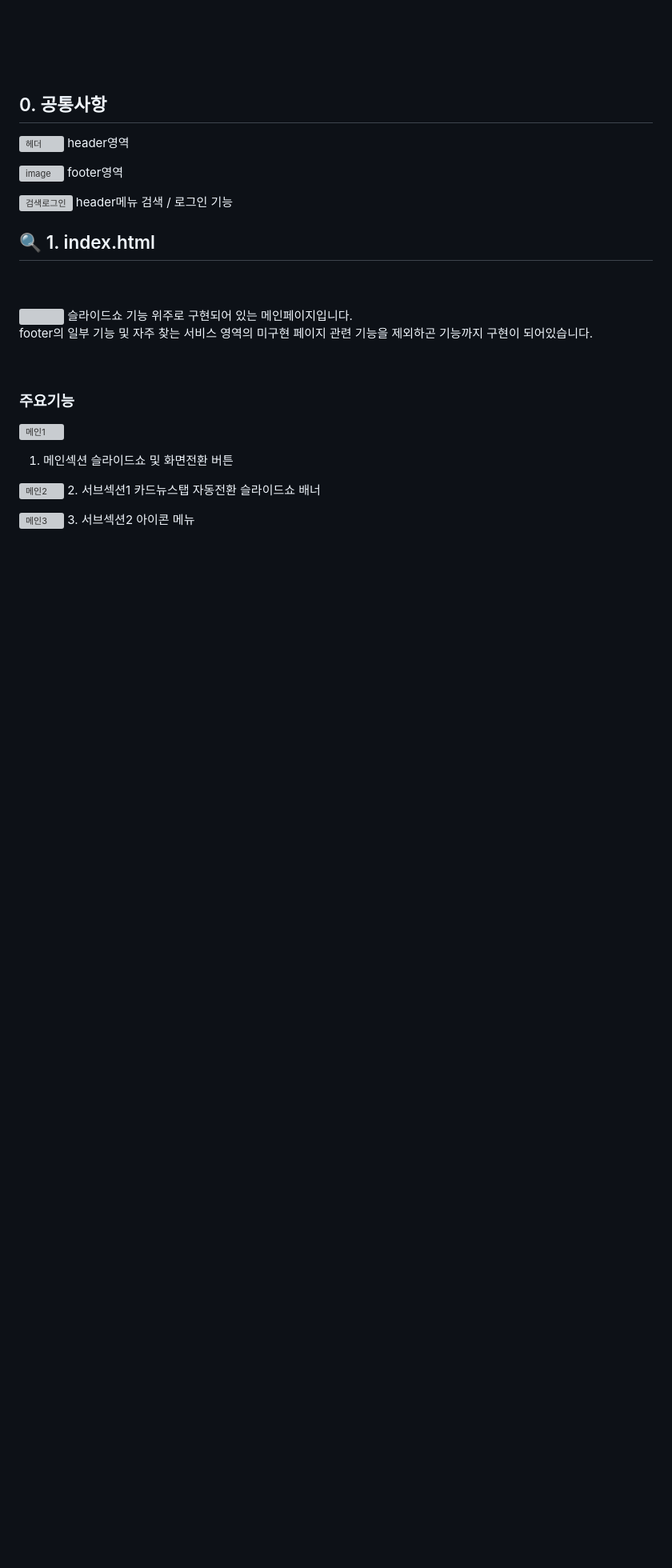
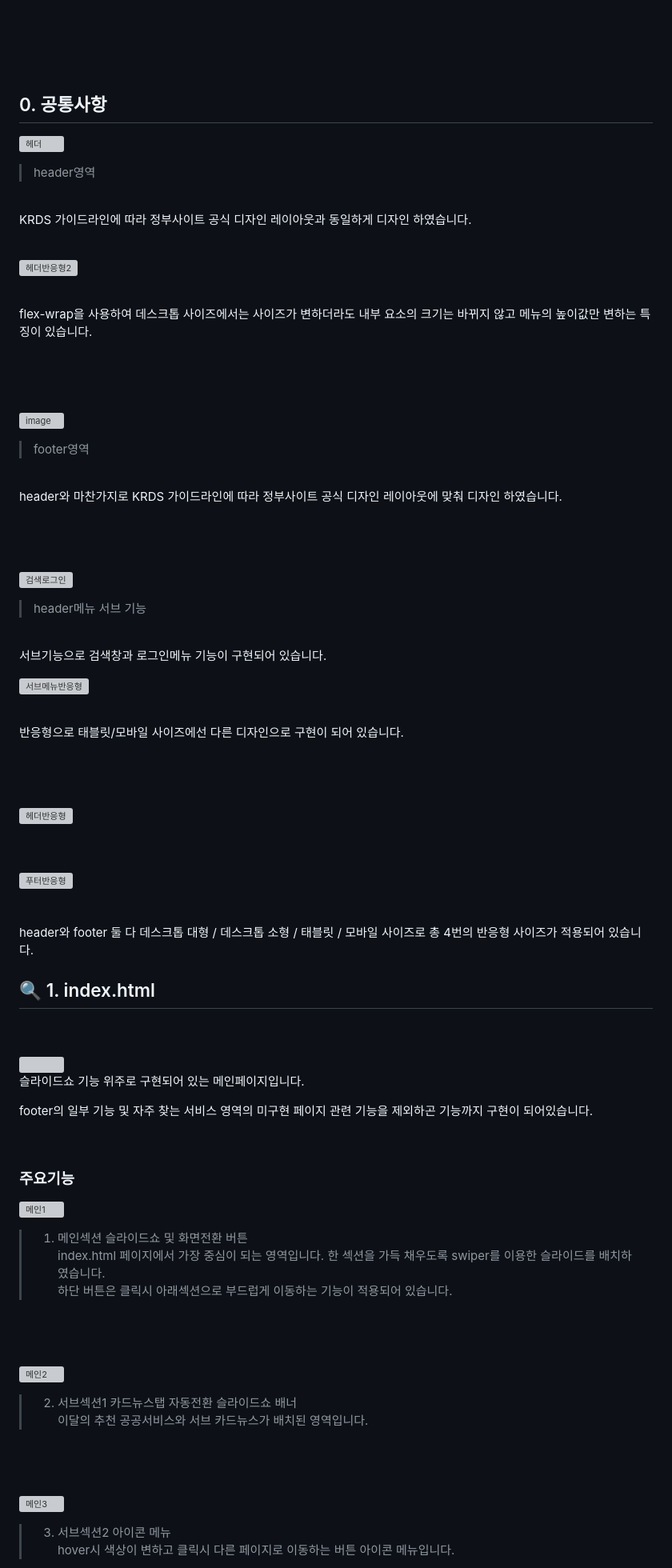
Before and after one commit to Heojungjung/-, a Markdown page: README.md, the part around one of its changes. Shown at 80% size. Drawn GitHub-style; blank space fills up the shorter version; grey boxes are pictures that could not be loaded.

```diff
--- a/README.md
+++ b/README.md
@@ -71,19 +71,60 @@
 
 
 ![헤더](https://github.com/user-attachments/assets/ff61a7c1-9bb9-43e5-b2a2-af0ee1b48656)
-header영역
+> header영역
 
+<br> KRDS 가이드라인에 따라 정부사이트 공식 디자인 레이아웃과 동일하게 디자인 하였습니다.
+<br>
+<br>
+
+![헤더반응형2](https://github.com/user-attachments/assets/a13e2759-1c19-4c35-9965-c325445dbc97)
+
+<br> flex-wrap을 사용하여 데스크톱 사이즈에서는 사이즈가 변하더라도 내부 요소의 크기는 바뀌지 않고
+메뉴의 높이값만 변하는 특징이 있습니다.
+<br>
+<br>
+<br>
+<br>
+<br>
 ![image](https://github.com/user-attachments/assets/4e26291a-05e6-4337-ba0e-3665ae138b24)
-footer영역
+> footer영역
+
+<br> header와 마찬가지로 KRDS 가이드라인에 따라 정부사이트 공식 디자인 레이아웃에 맞춰 디자인 하였습니다.
+<br>
+<br>
+<br>
+<br>
 
 ![검색로그인](https://github.com/user-attachments/assets/c853066b-d7ca-4644-b22b-76e9b1351a88)
-header메뉴 검색 / 로그인 기능
+
+> header메뉴 서브 기능
+
+<br> 서브기능으로 검색창과 로그인메뉴 기능이 구현되어 있습니다.
+
+![서브메뉴반응형](https://github.com/user-attachments/assets/5bd77145-412d-40f2-8870-67b099a45e95)
+
+<br> 반응형으로 태블릿/모바일 사이즈에선 다른 디자인으로 구현이 되어 있습니다.
+<br>
+<br>
+<br>
+<br>
+
+![헤더반응형](https://github.com/user-attachments/assets/69343660-a472-4596-9ddf-495b558e0ffa)
+
+<br>
+<br>
+
+![푸터반응형](https://github.com/user-attachments/assets/1acdff2e-be74-4026-9389-a7f7c42dbaf5)
+<br>
+<br>
+<br> header와 footer 둘 다 데스크톱 대형 / 데스크톱 소형 / 태블릿 / 모바일 사이즈로 총 4번의 반응형 사이즈가 적용되어 있습니다.
 
 ## 🔍 1. index.html
 
 <br>
 <br>
 <img src="https://github.com/user-attachments/assets/8f66f21c-a548-4efa-b2cd-c4235d214b62">
+
 슬라이드쇼 기능 위주로 구현되어 있는 메인페이지입니다. <br>
 
 footer의 일부 기능 및 자주 찾는 서비스 영역의 미구현 페이지 관련 기능을 제외하곤 기능까지 구현이 되어있습니다.
@@ -93,12 +134,25 @@ footer의 일부 기능 및 자주 찾는 서비스 영역의 미구현 페이
 ### 주요기능
 
 ![메인1](https://github.com/user-attachments/assets/96d2ca2f-d332-4cf9-9b8d-7ca7ddba88b9)
-1. 메인섹션 슬라이드쇼 및 화면전환 버튼
+> 1. 메인섹션 슬라이드쇼 및 화면전환 버튼
+<br> index.html 페이지에서 가장 중심이 되는 영역입니다. 한 섹션을 가득 채우도록 swiper를 이용한 슬라이드를 배치하였습니다.
+<br>하단 버튼은 클릭시 아래섹션으로 부드럽게 이동하는 기능이 적용되어 있습니다.
+<br>
+<br>
+<br>
 
 ![메인2](https://github.com/user-attachments/assets/3dd1de69-8c18-49c3-a783-4af9089fbf40)
-2. 서브섹션1 카드뉴스탭 자동전환 슬라이드쇼 배너
+> 2. 서브섹션1 카드뉴스탭 자동전환 슬라이드쇼 배너
+<br> 이달의 추천 공공서비스와 서브 카드뉴스가 배치된 영역입니다.
+<br>
+<br>
+<br>
 
 ![메인3](https://github.com/user-attachments/assets/14d18eef-f854-4647-9aa5-4c333de0364a)
-3. 서브섹션2 아이콘 메뉴
+> 3. 서브섹션2 아이콘 메뉴
+<br> hover시 색상이 변하고 클릭시 다른 페이지로 이동하는 버튼 아이콘 메뉴입니다.
+<br>
+<br>
+<br>
 
 ![메인4](https://github.com/user-attachments/assets/eae4bad3-a6d7-4054-8ebf-bafe64125025)
```
Also changed, not shown: other parts of README.md (+26 -3 lines).
